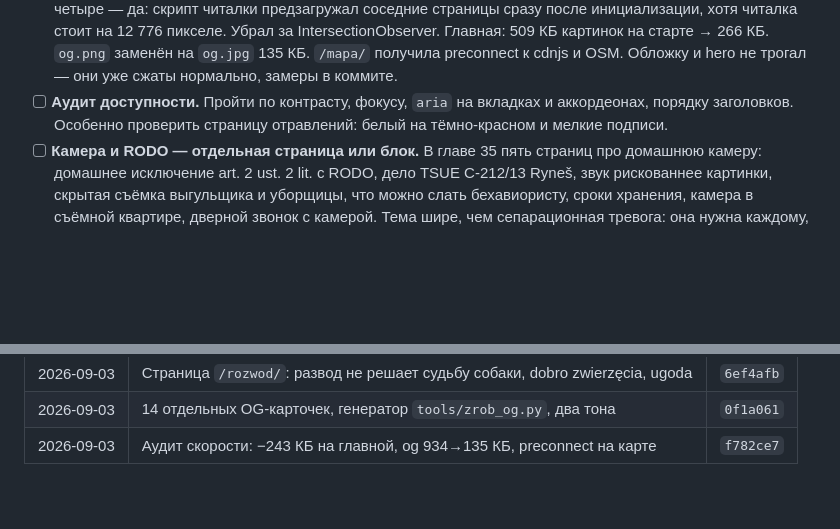
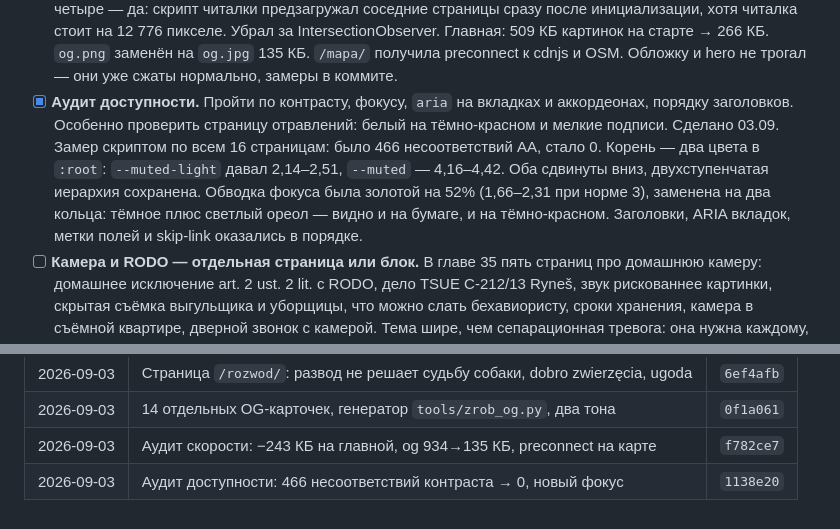
Before and after one commit to iwwurt/pies, a Markdown page: PLAN.md, 2 parts joined by grey strips. GitHub-like rendering; blank space fills up the shorter version.

Commit message:
Journal: hash commitu dla audytu dostepnosci
Co-Authored-By: Claude Opus 5 <noreply@anthropic.com>

```diff
--- a/PLAN.md
+++ b/PLAN.md
@@ -158,9 +158,16 @@
       Главная: 509 КБ картинок на старте → 266 КБ. `og.png` заменён на
       `og.jpg` 135 КБ. `/mapa/` получила preconnect к cdnjs и OSM.
       Обложку и hero не трогал — они уже сжаты нормально, замеры в коммите.
-- [ ] **Аудит доступности.** Пройти по контрасту, фокусу, `aria` на вкладках
+- [x] **Аудит доступности.** Пройти по контрасту, фокусу, `aria` на вкладках
       и аккордеонах, порядку заголовков. Особенно проверить страницу
       отравлений: белый на тёмно-красном и мелкие подписи.
+      Сделано 03.09. Замер скриптом по всем 16 страницам: было 466
+      несоответствий AA, стало 0. Корень — два цвета в `:root`:
+      `--muted-light` давал 2,14–2,51, `--muted` — 4,16–4,42. Оба сдвинуты
+      вниз, двухступенчатая иерархия сохранена. Обводка фокуса была
+      золотой на 52% (1,66–2,31 при норме 3), заменена на два кольца:
+      тёмное плюс светлый ореол — видно и на бумаге, и на тёмно-красном.
+      Заголовки, ARIA вкладок, метки полей и skip-link оказались в порядке.
 - [ ] **Камера и RODO — отдельная страница или блок.** В главе 35 пять
       страниц про домашнюю камеру: домашнее исключение art. 2 ust. 2 lit. c
       RODO, дело TSUE C-212/13 Ryneš, звук рискованнее картинки, скрытая
@@ -224,3 +231,4 @@
 | 2026-09-03 | Страница `/rozwod/`: развод не решает судьбу собаки, dobro zwierzęcia, ugoda | `6ef4afb` |
 | 2026-09-03 | 14 отдельных OG-карточек, генератор `tools/zrob_og.py`, два тона | `0f1a061` |
 | 2026-09-03 | Аудит скорости: −243 КБ на главной, og 934→135 КБ, preconnect на карте | `f782ce7` |
+| 2026-09-03 | Аудит доступности: 466 несоответствий контраста → 0, новый фокус | `1138e20` |
```
